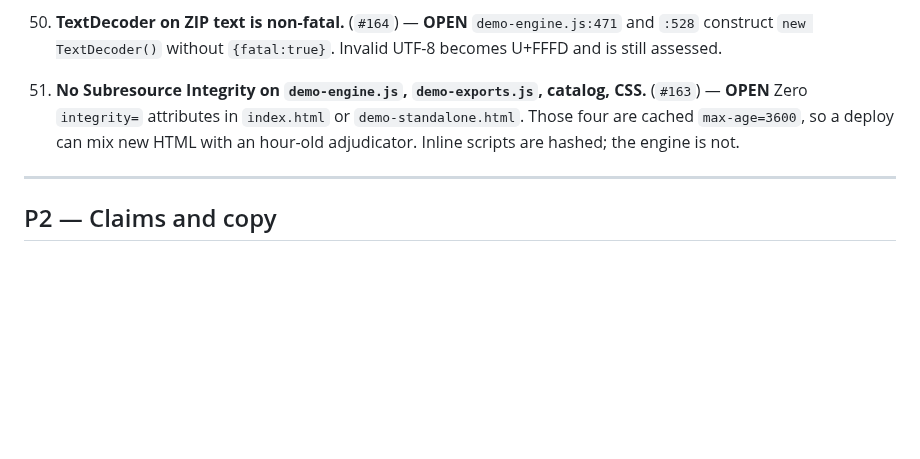
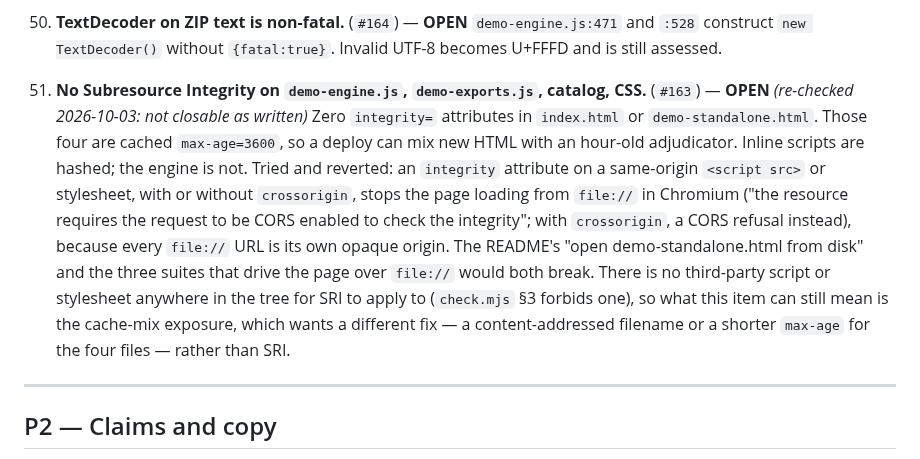
Before and after one commit to Sprk-0/sparkae-engine, a Markdown page: .github/REVIEW-FINDINGS.md, the part around the change. Rendered like a GitHub page; blank space fills up the shorter version.

Commit message:
Review list: why item 51 (SRI) cannot close as written
There is no third-party script or stylesheet in the tree for Subresource
Integrity to apply to; check.mjs §3 forbids one and every page's CSP is
default-src 'self'. An integrity attribute on the same-origin engine files
was tried in headless Chromium and reverted: with or without crossorigin it
stops demo-standalone.html loading from file://, which the README promises
and three suites drive. The remaining exposure is the cache mix, which wants
a content-addressed name or a shorter max-age rather than SRI. Sweep report
item 25 / batch L; REVIEW-FINDINGS #51.

Co-authored-by: Steve O <oneills@sparkzero.energy>

```diff
--- a/.github/REVIEW-FINDINGS.md
+++ b/.github/REVIEW-FINDINGS.md
@@ -425,8 +425,19 @@ Export integrity, parser fail-open, and ID/retrieval bugs that widen the P0 path
 50. **TextDecoder on ZIP text is non-fatal.** (`#164`) — **OPEN**
     `demo-engine.js:471` and `:528` construct `new TextDecoder()` without `{fatal:true}`. Invalid UTF-8 becomes U+FFFD and is still assessed.
 
-51. **No Subresource Integrity on `demo-engine.js`, `demo-exports.js`, catalog, CSS.** (`#163`) — **OPEN**
+51. **No Subresource Integrity on `demo-engine.js`, `demo-exports.js`, catalog, CSS.** (`#163`) — **OPEN** *(re-checked 2026-10-03: not closable as written)*
     Zero `integrity=` attributes in `index.html` or `demo-standalone.html`. Those four are cached `max-age=3600`, so a deploy can mix new HTML with an hour-old adjudicator. Inline scripts are hashed; the engine is not.
+    Tried and reverted: an `integrity` attribute on a same-origin `<script src>`
+    or stylesheet, with or without `crossorigin`, stops the page loading from
+    `file://` in Chromium ("the resource requires the request to be CORS enabled
+    to check the integrity"; with `crossorigin`, a CORS refusal instead), because
+    every `file://` URL is its own opaque origin. The README's "open
+    demo-standalone.html from disk" and the three suites that drive the page
+    over `file://` would both break. There is no third-party script or
+    stylesheet anywhere in the tree for SRI to apply to (`check.mjs` §3 forbids
+    one), so what this item can still mean is the cache-mix exposure, which
+    wants a different fix — a content-addressed filename or a shorter
+    `max-age` for the four files — rather than SRI.
 
 ---
 
```
